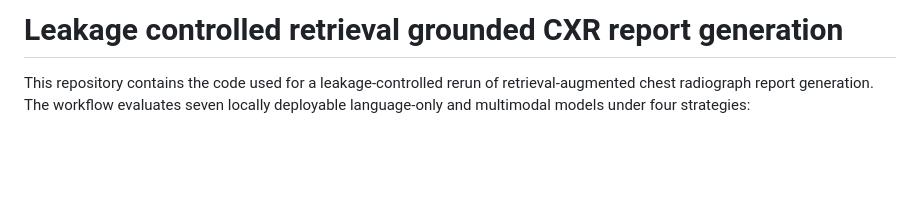
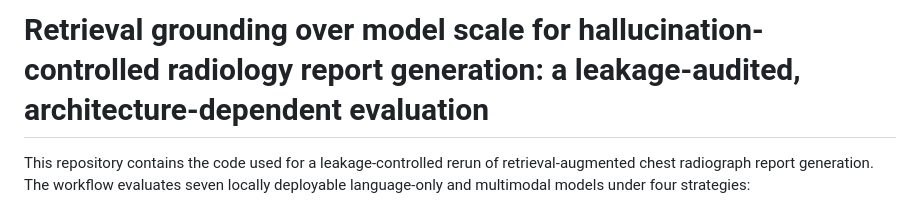
Before and after one commit to StanleyLiangYork/LLM-hallucination-misinformation-AI-generated-CXR-report, a Markdown page: README.md, the part around the change. GitHub-like rendering; blank space fills up the shorter version.

```diff
--- a/README.md
+++ b/README.md
@@ -1,4 +1,5 @@
-# Leakage controlled retrieval grounded CXR report generation
+# Retrieval grounding over model scale for hallucination-controlled radiology report generation: a leakage-audited, architecture-dependent evaluation
+
 
 This repository contains the code used for a leakage-controlled rerun of retrieval-augmented chest radiograph report generation. The workflow evaluates seven locally deployable language-only and multimodal models under four strategies:
 
```
